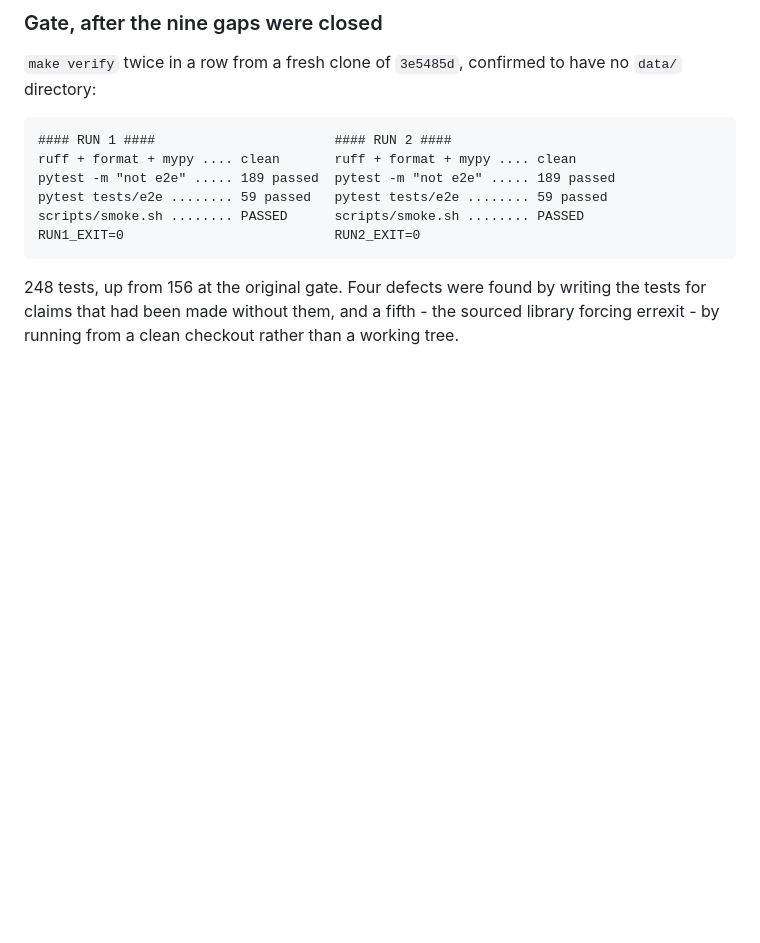
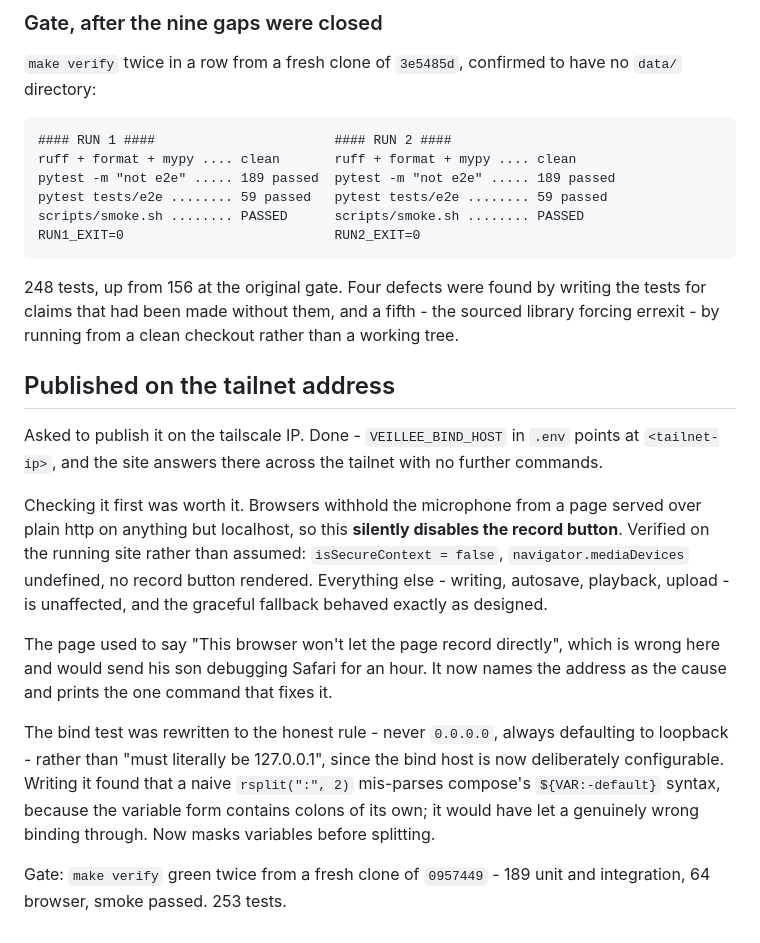
Before and after one commit to bearyjd/veillee, a Markdown page: BUILD_LOG.md, the part around the change. Drawn GitHub-style; blank space fills up the shorter version.

Commit message:
docs: record the tailnet publish and its gate
make verify green twice from a fresh clone: 189 unit and integration,
64 browser, smoke passed. 253 tests.

Claude-Session: https://claude.ai/code/session_01VP98trQtFadfuFKoX8dcgd

```diff
--- a/BUILD_LOG.md
+++ b/BUILD_LOG.md
@@ -359,3 +359,30 @@ RUN1_EXIT=0                           RUN2_EXIT=0
 the tests for claims that had been made without them, and a fifth - the sourced
 library forcing errexit - by running from a clean checkout rather than a working
 tree.
+
+## Published on the tailnet address
+
+Asked to publish it on the tailscale IP. Done - `VEILLEE_BIND_HOST` in `.env`
+points at `<tailnet-ip>`, and the site answers there across the tailnet with no
+further commands.
+
+Checking it first was worth it. Browsers withhold the microphone from a page
+served over plain http on anything but localhost, so this **silently disables the
+record button**. Verified on the running site rather than assumed:
+`isSecureContext = false`, `navigator.mediaDevices` undefined, no record button
+rendered. Everything else - writing, autosave, playback, upload - is unaffected,
+and the graceful fallback behaved exactly as designed.
+
+The page used to say "This browser won't let the page record directly", which is
+wrong here and would send his son debugging Safari for an hour. It now names the
+address as the cause and prints the one command that fixes it.
+
+The bind test was rewritten to the honest rule - never `0.0.0.0`, always
+defaulting to loopback - rather than "must literally be 127.0.0.1", since the
+bind host is now deliberately configurable. Writing it found that a naive
+`rsplit(":", 2)` mis-parses compose's `${VAR:-default}` syntax, because the
+variable form contains colons of its own; it would have let a genuinely wrong
+binding through. Now masks variables before splitting.
+
+Gate: `make verify` green twice from a fresh clone of `0957449` - 189 unit and
+integration, 64 browser, smoke passed. 253 tests.
```
Also changed, not shown: HANDOFF.md (+1 -1 lines), README.md (+1 -1 lines).
